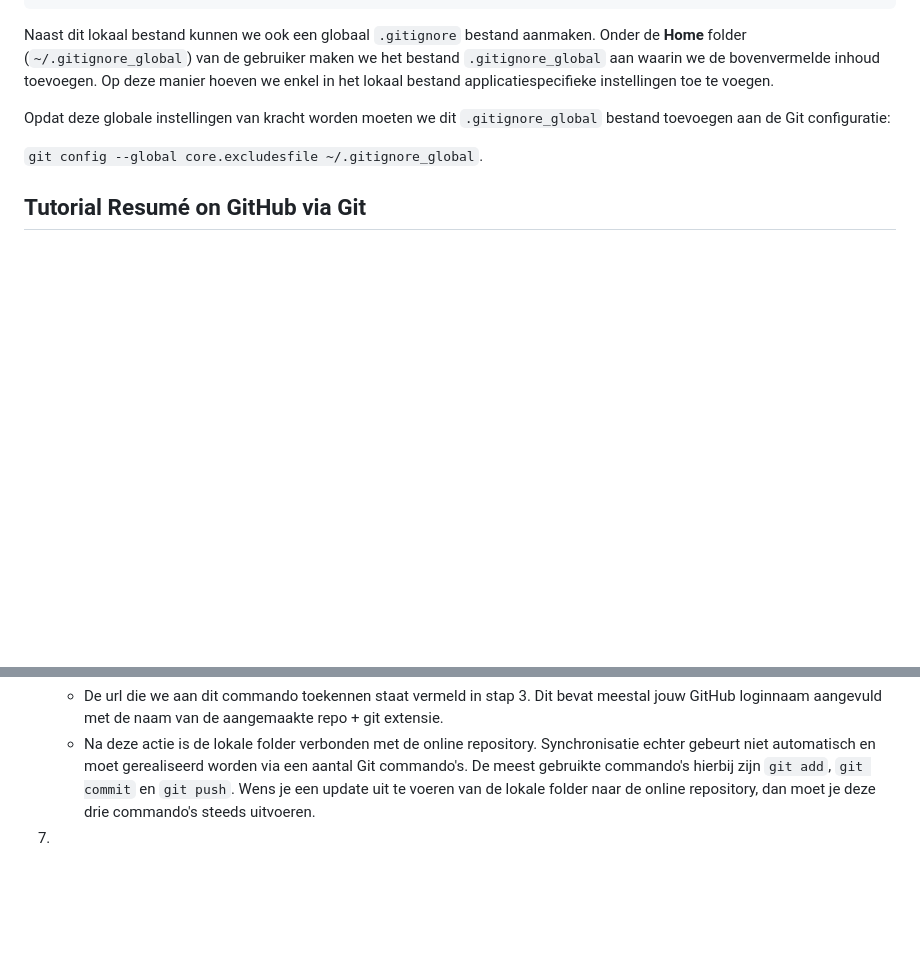
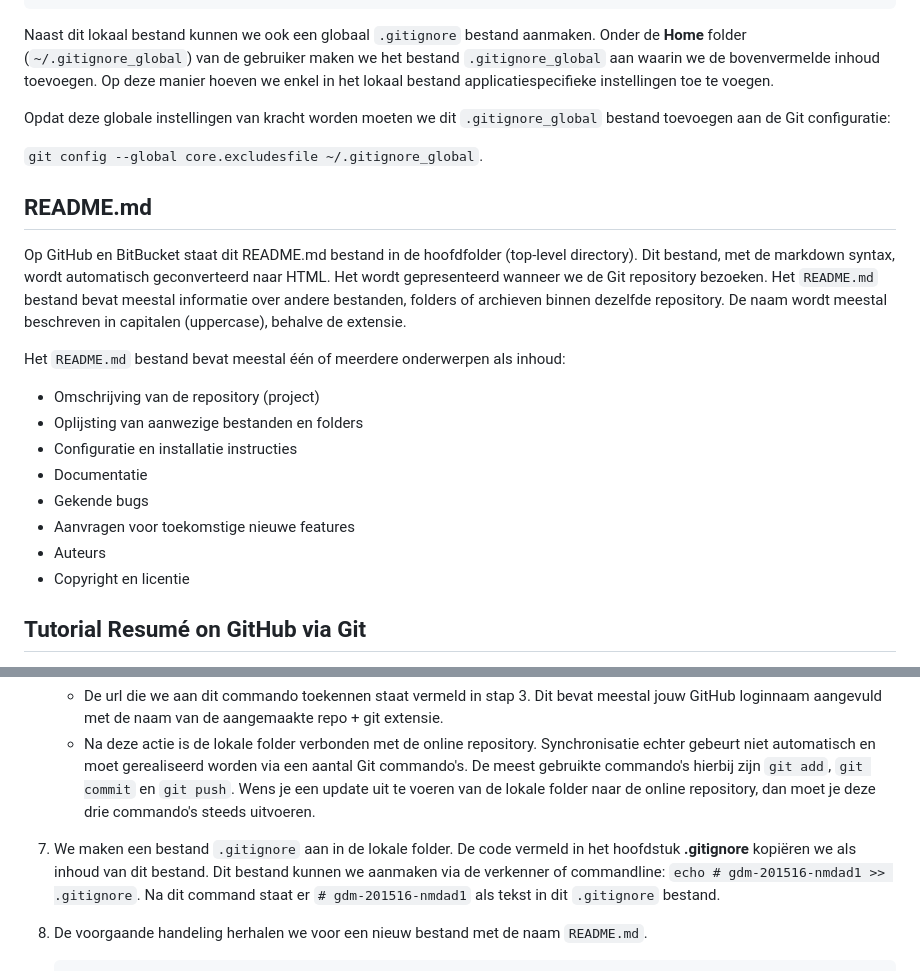
Before and after one commit to gdm-201516-mmp2/nmdad1, a Markdown page: docs/git.md, 2 parts joined by grey strips. Drawn GitHub-style; blank space fills up the shorter version.

Commit message:
Update Course NMDAD1

```diff
--- a/docs/git.md
+++ b/docs/git.md
@@ -247,6 +247,23 @@ Opdat deze globale instellingen van kracht worden moeten we dit `.gitignore_glob
 
 `git config --global core.excludesfile ~/.gitignore_global`.
 
+README.md
+---------
+
+Op GitHub en BitBucket staat dit README.md bestand in de hoofdfolder (top-level directory). Dit bestand, met de markdown syntax, wordt automatisch geconverteerd naar HTML. Het wordt gepresenteerd wanneer we de Git repository bezoeken. Het `README.md` bestand bevat meestal informatie over andere bestanden, folders of archieven binnen dezelfde repository. De naam wordt meestal beschreven in capitalen (uppercase), behalve de extensie.
+
+Het `README.md` bestand bevat meestal één of meerdere onderwerpen als inhoud:
+
+* Omschrijving van de repository (project)
+* Oplijsting van aanwezige bestanden en folders
+* Configuratie en installatie instructies
+* Documentatie
+* Gekende bugs
+* Aanvragen voor toekomstige nieuwe features
+* Auteurs
+* Copyright en licentie
+
+
 Tutorial Resumé on GitHub via Git
 ---------------------------------
 
@@ -297,6 +314,7 @@ Tutorial Resumé on GitHub via Git
 	* De url die we aan dit commando toekennen staat vermeld in stap 3. Dit bevat meestal jouw GitHub loginnaam aangevuld met de naam van de aangemaakte repo + git extensie.
 	* Na deze actie is de lokale folder verbonden met de online repository. Synchronisatie echter gebeurt niet automatisch en moet gerealiseerd worden via een aantal Git commando's. De meest gebruikte commando's hierbij zijn `git add`, `git commit` en `git push`. Wens je een update uit te voeren van de lokale folder naar de online repository, dan moet je deze drie commando's steeds uitvoeren.
 
-7.
+7. We maken een bestand `.gitignore` aan in de lokale folder. De code vermeld in het hoofdstuk **.gitignore** kopiëren we als inhoud van dit bestand. Dit bestand kunnen we aanmaken via de verkenner of commandline: `echo # gdm-201516-nmdad1 >> .gitignore`. Na dit command staat er `# gdm-201516-nmdad1` als tekst in dit `.gitignore` bestand.
 
+8. De voorgaande handeling herhalen we voor een nieuw bestand met de naam `README.md`.
 
```
Also changed, not shown: other parts of docs/git.md (+64 -0 lines), docs/images/git_afterpush.PNG (added).
